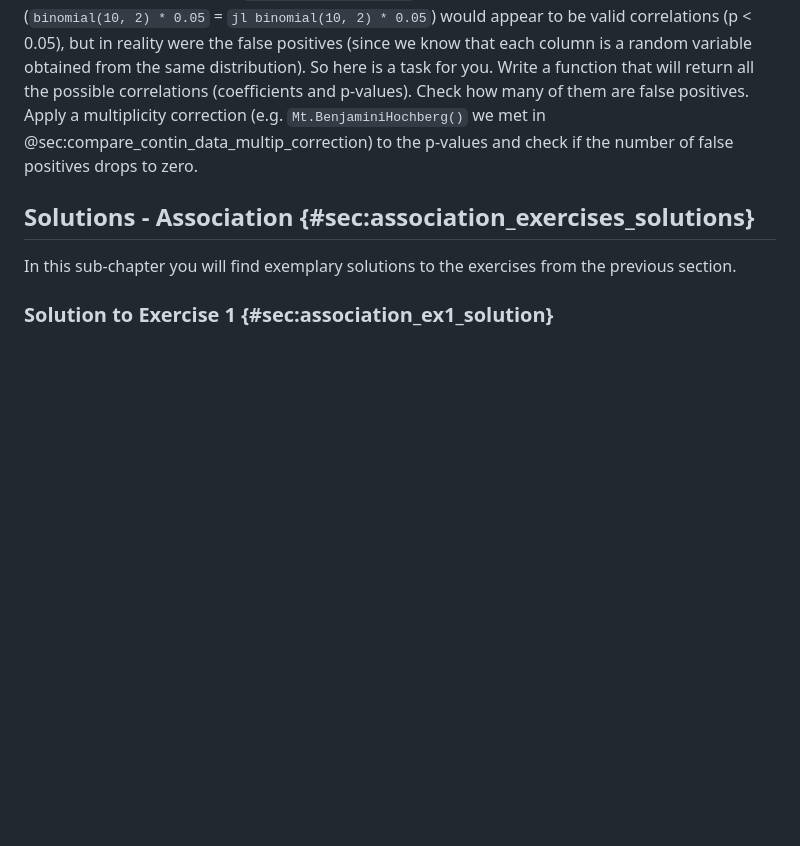
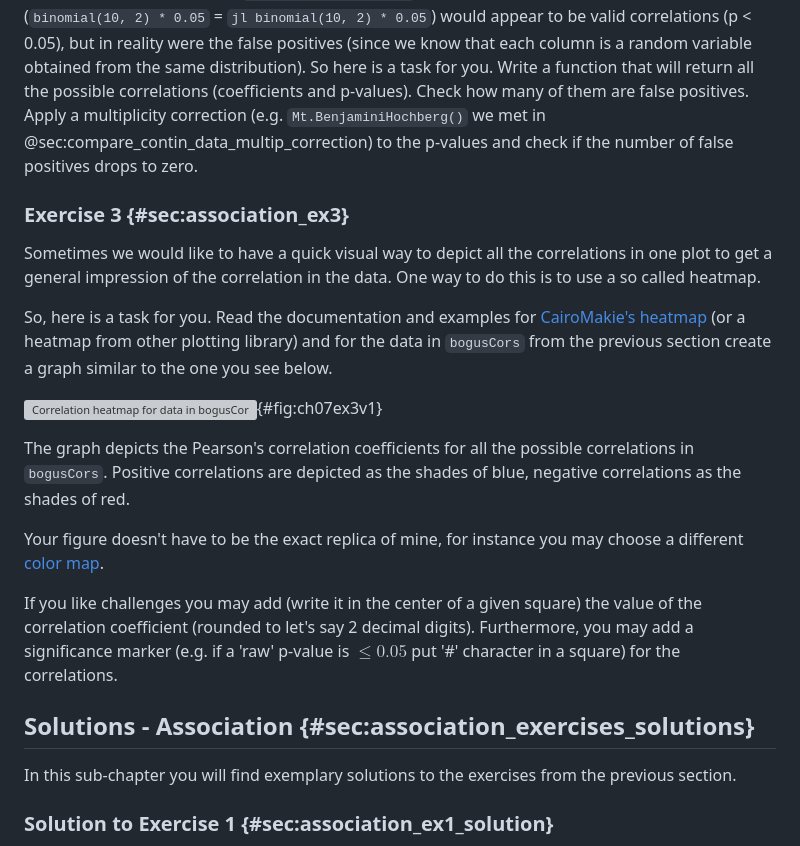
Before and after one commit to b-lukaszuk/RJ_BS_eng, a Markdown page: contents/association.md, the part around the change. Drawn GitHub-style; blank space fills up the shorter version; grey boxes are pictures that could not be loaded.

Commit message:
added task description for ch07/ex3

```diff
--- a/contents/association.md
+++ b/contents/association.md
@@ -700,6 +700,32 @@ multiplicity correction (e.g. `Mt.BenjaminiHochberg()` we met in
 @sec:compare_contin_data_multip_correction) to the p-values and check if the
 number of false positives drops to zero.
 
+### Exercise 3 {#sec:association_ex3}
+
+Sometimes we would like to have a quick visual way to depict all the
+correlations in one plot to get a general impression of the correlation in the
+data. One way to do this is to use a so called heatmap.
+
+So, here is a task for you. Read the documentation and examples for
+[CairoMakie's heatmap](https://docs.makie.org/stable/reference/plots/heatmap/)
+(or a heatmap from other plotting library) and for the data in `bogusCors` from
+the previous section create a graph similar to the one you see below.
+
+![Correlation heatmap for data in `bogusCors`.](./images/ch07ex3v1.png){#fig:ch07ex3v1}
+
+The graph depicts the Pearson's correlation coefficients for all the possible
+correlations in `bogusCors`. Positive correlations are depicted as the shades of
+blue, negative correlations as the shades of red.
+
+Your figure doesn't have to be the exact replica of mine, for instance you may
+choose a different [color
+map](https://docs.makie.org/stable/explanations/colors/).
+
+If you like challenges you may add (write it in the center of a given square)
+the value of the correlation coefficient (rounded to let's say 2 decimal
+digits). Furthermore, you may add a significance marker (e.g. if a 'raw' p-value
+is $\le 0.05$ put '#' character in a square) for the correlations.
+
 ## Solutions - Association {#sec:association_exercises_solutions}
 
 In this sub-chapter you will find exemplary solutions to the exercises from the
```
